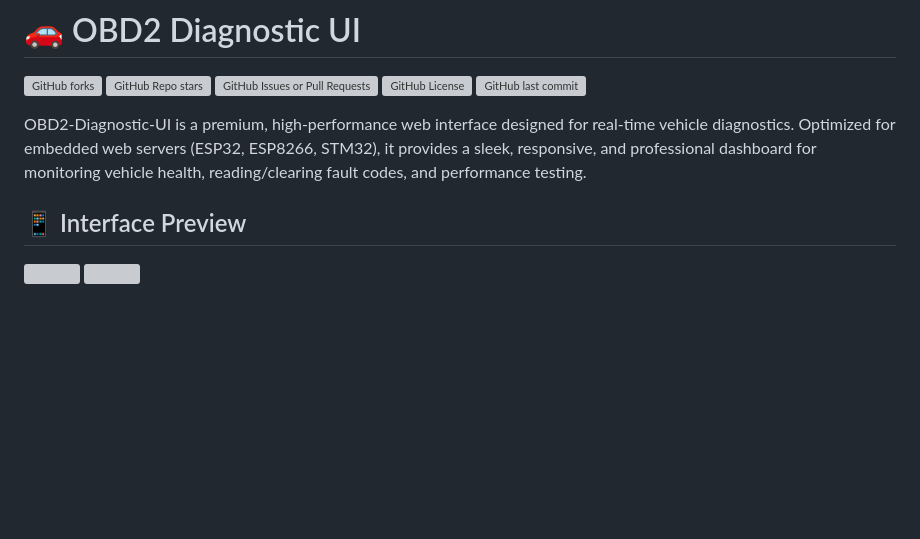
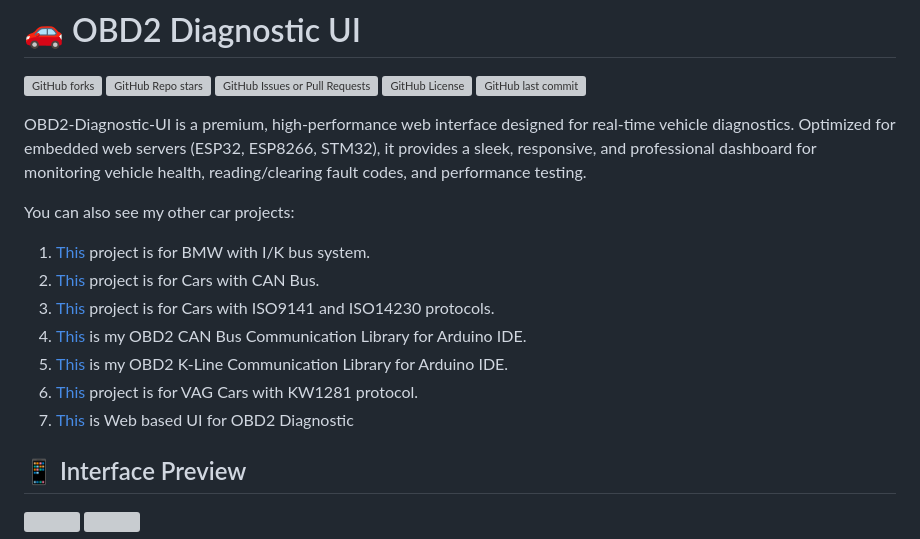
Before and after one commit to jorlandobr/OBD2-Diagnostic-UI, a Markdown page: README.md, the part around the change. Drawn GitHub-style; blank space fills up the shorter version; grey boxes are pictures that could not be loaded.

```diff
--- a/README.md
+++ b/README.md
@@ -6,6 +6,16 @@
 ![GitHub last commit](https://img.shields.io/github/last-commit/muki01/OBD2-Diagnostic-UI)
 
 OBD2-Diagnostic-UI is a premium, high-performance web interface designed for real-time vehicle diagnostics. Optimized for embedded web servers (ESP32, ESP8266, STM32), it provides a sleek, responsive, and professional dashboard for monitoring vehicle health, reading/clearing fault codes, and performance testing.
+
+You can also see my other car projects:
+1. [Тhis](https://github.com/muki01/I-K_Bus) project is for BMW with I/K bus system.
+2. [Тhis](https://github.com/muki01/OBD2_CAN_Bus_Reader) project is for Cars with CAN Bus.
+3. [Тhis](https://github.com/muki01/OBD2_K-line_Reader) project is for Cars with ISO9141 and ISO14230 protocols.
+4. [Тhis](https://github.com/muki01/OBD2_CAN_Bus_Library) is my OBD2 CAN Bus Communication Library for Arduino IDE.
+5. [Тhis](https://github.com/muki01/OBD2_KLine_Library) is my OBD2 K-Line Communication Library for Arduino IDE.
+6. [Тhis](https://github.com/muki01/VAG_KW1281) project is for VAG Cars with KW1281 protocol.
+7. [This](https://github.com/muki01/OBD2-Diagnostic-UI) is Web based UI for OBD2 Diagnostic
+<!--8. [Тhis](https://github.com/muki01/I-K_Bus_Library) is my I/K Bus Communication Library for Arduino IDE.-->
 
 ## 📱 Interface Preview
 <img width=90% src="https://github.com/user-attachments/assets/5a3e0540-b56d-4c3a-a0bf-8c1affcda00c" />
```
